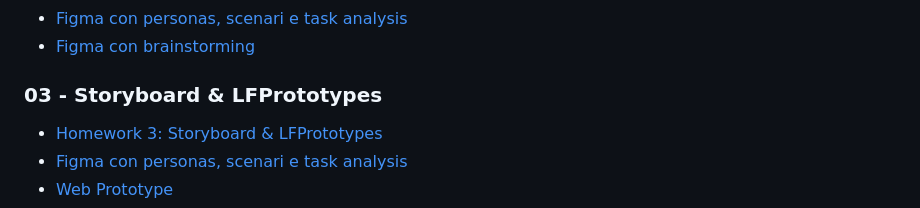
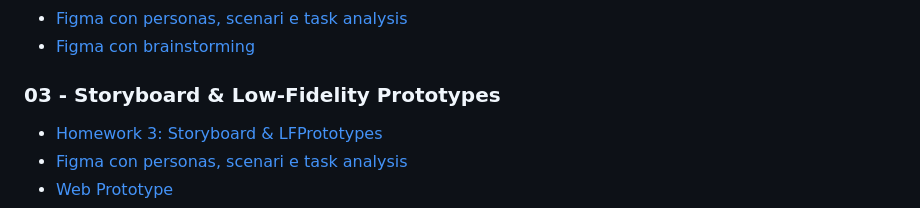
Before and after one commit to SunsetBandit/HCI24-08, a Markdown page: README.md, the part around one of its changes. GitHub-like rendering.

```diff
--- a/README.md
+++ b/README.md
@@ -37,7 +37,7 @@ Project for course Fondamenti di Human-Computer Interaction A.A. 2024/2025 Grupp
 * [Figma con personas, scenari e task analysis](https://www.figma.com/design/qKmcI3s3g8ke1sle3tozmU/Personas-e-scenari?node-id=0-1&t=DM8kZ3xflFBsn11R-1)
 * [Figma con brainstorming](https://www.figma.com/board/fdDNjSkG5vJwfZuHgdZE3B/Brainstorming-Bisogni-Soluzioni-e-Nome?node-id=0-1&t=aDMFWfRXnQYS14IT-1)
 
-<h3>03 - Storyboard & LFPrototypes </h3>
+<h3>03 - Storyboard & Low-Fidelity Prototypes </h3>
 
 * [Homework 3: Storyboard & LFPrototypes](https://docs.google.com/document/d/1Ti7Me344w-s-syKwv9NNagVoDLAa9HpS/edit)
 * [Figma con personas, scenari e task analysis](https://www.figma.com/design/qKmcI3s3g8ke1sle3tozmU/Personas-e-scenari?node-id=0-1&t=DM8kZ3xflFBsn11R-1)
```
Also changed, not shown: other parts of README.md (+4 -0 lines).
